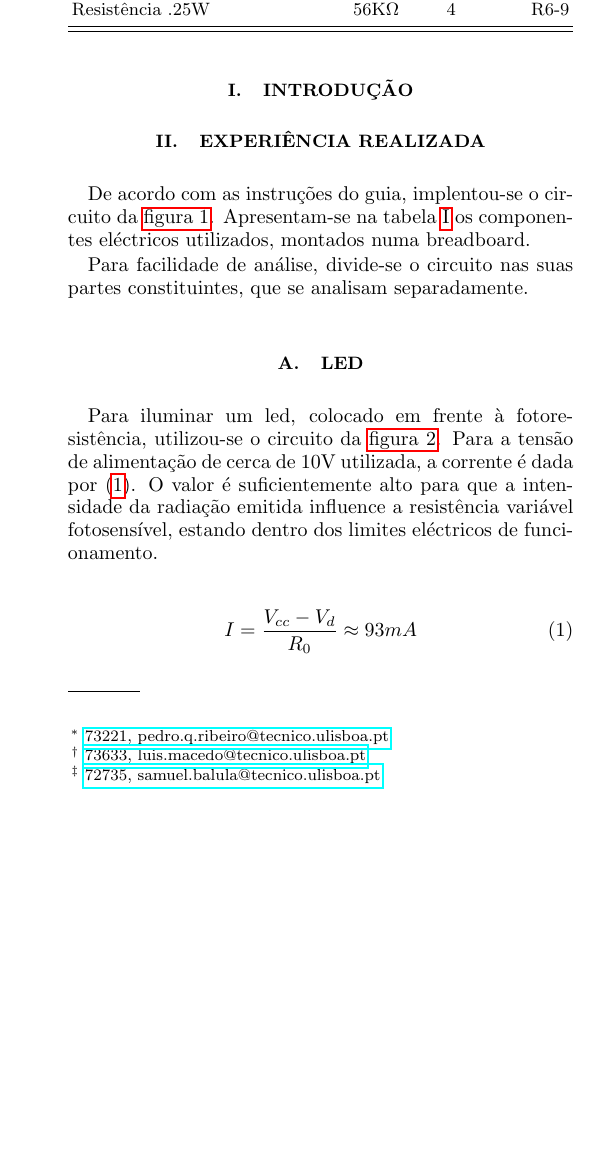
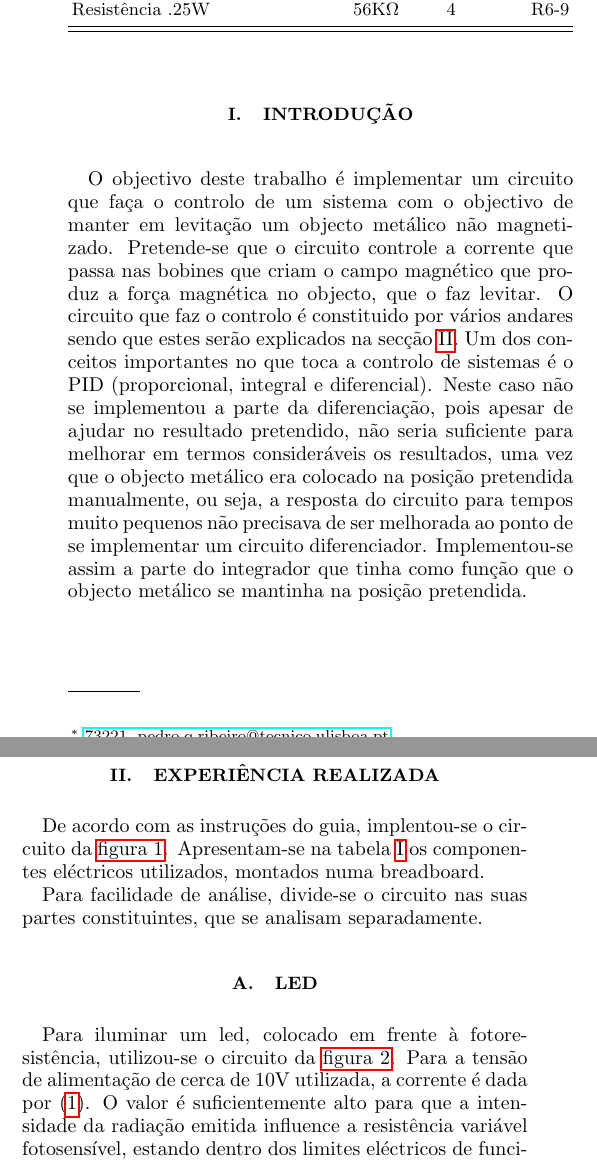
Before and after one commit to sbalula/CEle, a LaTeX paper (5_PregoQueLevita/report/alpha.tex): part of one column of page 1 of 5 before the commit and two parts of the columns of page 1 of 5 after it, the two joined at a grey line, cut so that both start at the same text, the shorter picture padded with empty space. Compiled offline with pdfLaTeX.

Commit message:
introducao comecada mas agradecia que lessem porque estou sem ideias do que hei de falar mais

```diff
--- a/5_PregoQueLevita/report/alpha.tex
+++ b/5_PregoQueLevita/report/alpha.tex
@@ -118,6 +118,9 @@ Neste trabalho laboratorial implementa-se um sistema de controlo que mantém em
 %Situar o problema, incluir fórmulas.
 %Quem lê o relatório deve conseguir perceber exatamente o que foi feito.
 %2
+
+O objectivo deste trabalho é implementar um circuito que faça o controlo de um sistema com o objectivo de manter em levitação um objecto metálico não magnetizado. Pretende-se que o circuito controle a corrente que passa nas bobines que criam o campo magnético que produz a força magnética no objecto, que o faz levitar. O circuito que faz o controlo é constituido por vários andares sendo que estes serão explicados na secção \ref{s:expreal}. Um dos conceitos importantes no que toca a controlo de sistemas é o PID (proporcional, integral e diferencial). Neste caso não se implementou a parte da diferenciação, pois apesar de ajudar no resultado pretendido, não seria suficiente para melhorar em termos consideráveis os resultados, uma vez que o objecto metálico era colocado na posição pretendida manualmente, ou seja, a resposta do circuito para tempos muito pequenos não precisava de ser melhorada ao ponto de se implementar um circuito diferenciador. Implementou-se assim a parte do integrador que tinha como função que o objecto metálico se mantinha na posição pretendida.
+
 
 %%%%%%%%%%%%%%%%%%%%%%%%%%%% Experiência realizada %%%%%%%%%%%%%%%%%%%%%%%%%%%%%
 \section{Experiência Realizada}
```
